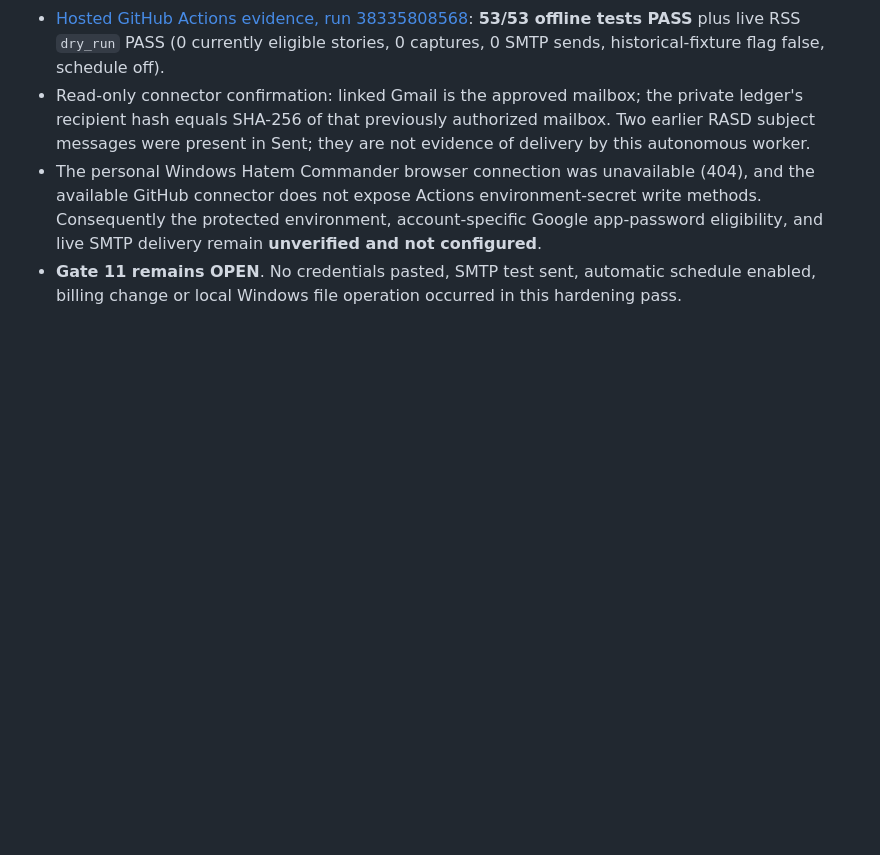
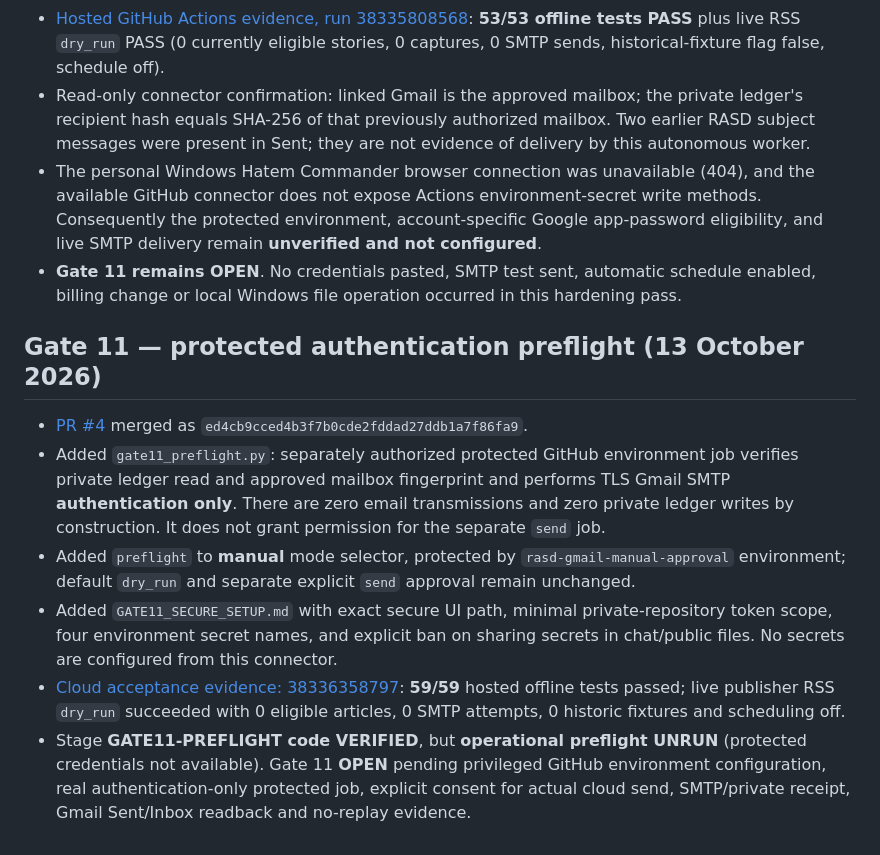
Before and after one commit to Hatem1984/RASD-Cloud-Monitor, a Markdown page: ACCEPTANCE_LOG.md, the part around the change. Rendered like a GitHub page; blank space fills up the shorter version.

Commit message:
docs: log verified Gate11 protected preflight, 59 cloud tests and no real mail authorization

```diff
--- a/ACCEPTANCE_LOG.md
+++ b/ACCEPTANCE_LOG.md
@@ -98,3 +98,13 @@ These are **three distinct GitHub workflows** and all currently have *manual-onl
 - Read-only connector confirmation: linked Gmail is the approved mailbox; the private ledger's recipient hash equals SHA-256 of that previously authorized mailbox. Two earlier RASD subject messages were present in Sent; they are not evidence of delivery by this autonomous worker.
 - The personal Windows Hatem Commander browser connection was unavailable (404), and the available GitHub connector does not expose Actions environment-secret write methods. Consequently the protected environment, account-specific Google app-password eligibility, and live SMTP delivery remain **unverified and not configured**.
 - **Gate 11 remains OPEN**. No credentials pasted, SMTP test sent, automatic schedule enabled, billing change or local Windows file operation occurred in this hardening pass.
+
+
+## Gate 11 — protected authentication preflight (13 October 2026)
+
+- [PR #4](https://github.com/Hatem1984/RASD-Cloud-Monitor/pull/4) merged as `ed4cb9cced4b3f7b0cde2fddad27ddb1a7f86fa9`.
+- Added `gate11_preflight.py`: separately authorized protected GitHub environment job verifies private ledger read and approved mailbox fingerprint and performs TLS Gmail SMTP **authentication only**. There are zero email transmissions and zero private ledger writes by construction. It does not grant permission for the separate `send` job.
+- Added `preflight` to **manual** mode selector, protected by `rasd-gmail-manual-approval` environment; default `dry_run` and separate explicit `send` approval remain unchanged.
+- Added `GATE11_SECURE_SETUP.md` with exact secure UI path, minimal private-repository token scope, four environment secret names, and explicit ban on sharing secrets in chat/public files. No secrets are configured from this connector.
+- [Cloud acceptance evidence: 38336358797](https://github.com/Hatem1984/RASD-Cloud-Monitor/actions/runs/38336358797): **59/59** hosted offline tests passed; live publisher RSS `dry_run` succeeded with 0 eligible articles, 0 SMTP attempts, 0 historic fixtures and scheduling off.
+- Stage **GATE11-PREFLIGHT code VERIFIED**, but **operational preflight UNRUN** (protected credentials not available). Gate 11 **OPEN** pending privileged GitHub environment configuration, real authentication-only protected job, explicit consent for actual cloud send, SMTP/private receipt, Gmail Sent/Inbox readback and no-replay evidence.
```
